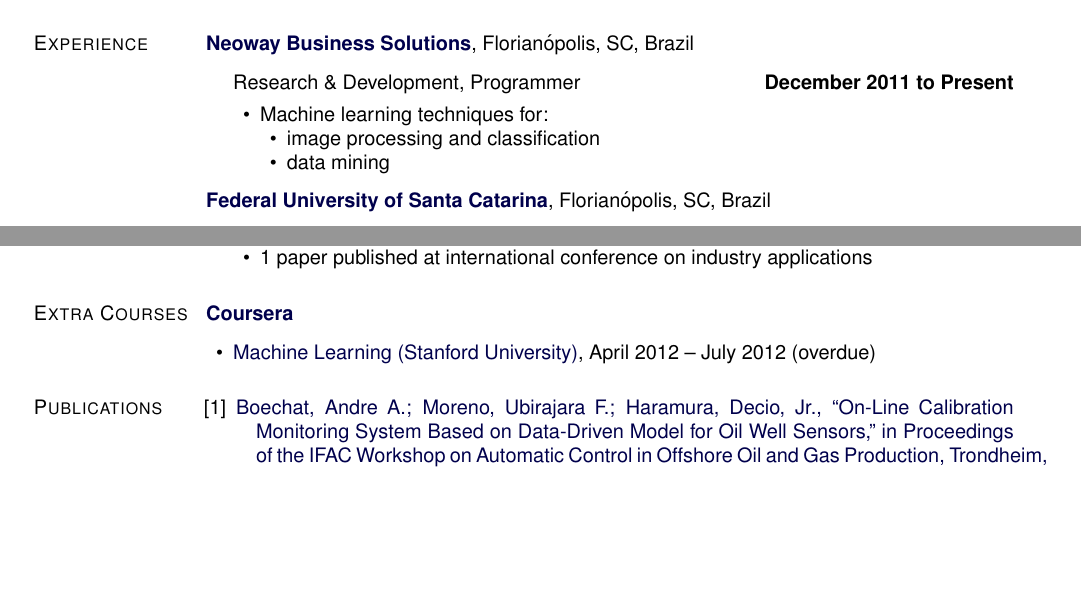
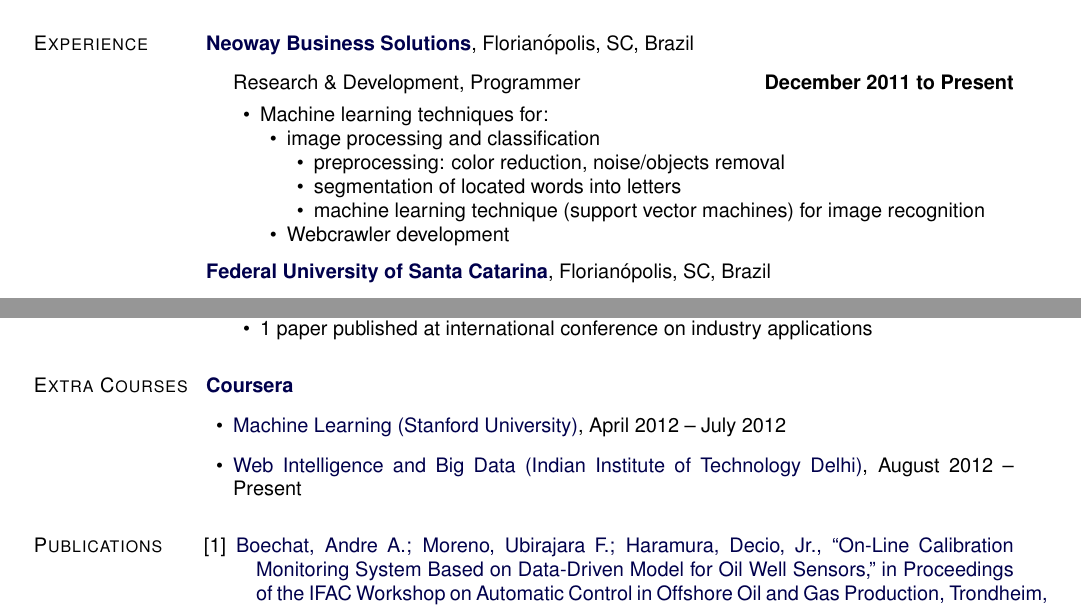
Before and after one commit to boechat107/curriculum_vitae, a LaTeX CV (cv_en.tex): two parts of pages 1 and 2 of 3, joined at a grey line, cut so that both start at the same text, the shorter picture padded with empty space. Compiled offline with pdfLaTeX.

Commit message:
Coursera update and Neoway work update

```diff
--- a/cv_en.tex
+++ b/cv_en.tex
@@ -481,8 +481,14 @@
     \begin{innerlist}
     \item Machine learning techniques for:
         \begin{innerlist}
-        \item image processing and classification
-        \item data mining
+            \item image processing and classification
+            \begin{innerlist}
+                \item preprocessing: color reduction, noise/objects removal
+                \item segmentation of located words into letters
+                \item machine learning technique (support vector machines) for image
+                    recognition
+            \end{innerlist}
+        \item Webcrawler development
         \end{innerlist}
     \end{innerlist}
 
@@ -657,7 +663,10 @@
 \href{https://www.coursera.org/}{\textbf{Coursera}}
 \begin{outerlist}
     \item \href{https://www.coursera.org/course/ml}{Machine Learning (Stanford
-        University)}, April 2012 -- July 2012 (overdue)
+        University)}, April 2012 -- July 2012
+
+    \item \href{https://www.coursera.org/course/bigdata}{Web Intelligence and Big Data
+        (Indian Institute of Technology Delhi)}, August 2012 -- Present
 
 \end{outerlist}
 
```
Also changed, not shown: cv_en.pdf.
